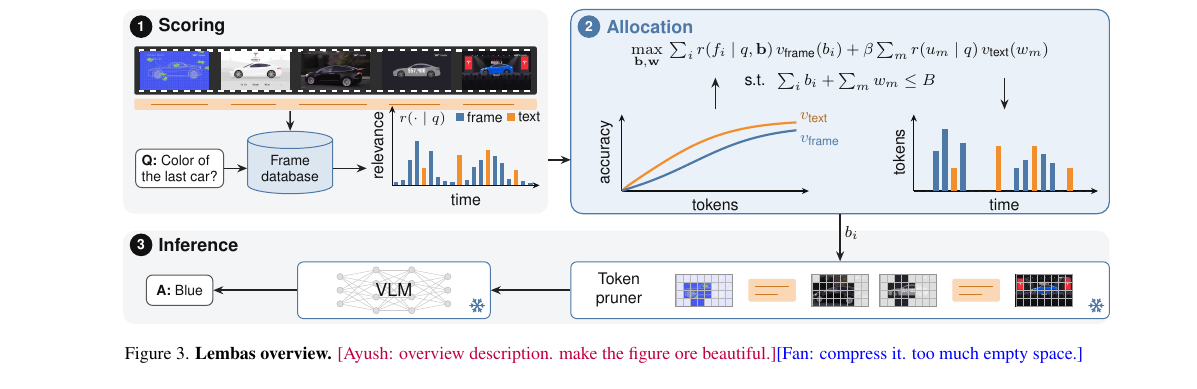
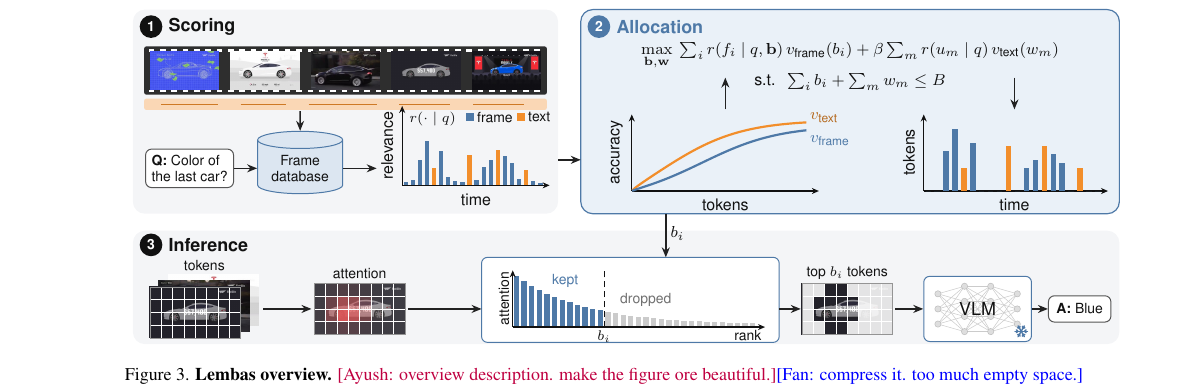
Before and after one commit to AyushBarik/TALON, a LaTeX paper (main.tex, which reads fig/overview.tex): part of page 3 of 9, cut so that both start at the same text. Compiled offline with pdfLaTeX.

Commit message:
Overview figure: Inference row shows the attention-based token pruner (tokens -> attention -> rank with b_i cut -> top b_i tokens -> VLM)

```diff
--- a/fig/overview.tex
+++ b/fig/overview.tex
@@ -29,6 +29,54 @@
       \fi}
     \draw[ink!30, line width=0.15pt, xstep=0.125, ystep=0.140625] (0,0) grid (1.0,0.5625);
     \draw[ink!45, line width=0.3pt] (0,0) rectangle (1.0,0.5625);
+  \end{scope}}
+% \attngrid{center}: the same 8x4 token grid shaded by the attention each token receives in the vision encoder
+% (darker = more attention). The shade follows the keep order of \prunedframe, so the darkest b cells are the kept ones.
+\newcommand{\attngrid}[1]{%
+  \begin{scope}[shift={($(#1)+(-0.5,-0.28125)$)}]
+    \foreach \c [count=\k from 0] in {10,11,18,19,9,12,17,20,2,3,26,27,1,4,25,28,8,13,16,21,0,5,24,29,6,14,22,30,7,15,23,31} {
+      \pgfmathtruncatemacro{\cx}{mod(\c,8)}\pgfmathtruncatemacro{\cy}{int(\c/8)}
+      \pgfmathtruncatemacro{\sh}{max(6,100-3.1*\k)}
+      \fill[frm!\sh] (\cx*0.125,\cy*0.140625) rectangle ++(0.125,0.140625);}
+    \draw[white, line width=0.15pt, xstep=0.125, ystep=0.140625] (0,0) grid (1.0,0.5625);
+    \draw[ink!45, line width=0.3pt] (0,0) rectangle (1.0,0.5625);
+  \end{scope}}
+% --- stage 3 mechanism: one frame, 8x4 tokens, 1.6 cm wide (cell 0.2 x 0.225). One fixed order (10,11,18,19,9,12,17,20,2,3,26,27,1,4,25,28,8,13,16,21,0,5,24,29,6,14,22,30,7,15,23,31) is the
+% attention rank of the tokens: it shades the attention map, orders the bars and decides which tokens are kept.
+% \bigframe{center}{image}{kept tokens out of 32}: the frame as a token grid; tokens beyond the kept count are greyed.
+\newcommand{\bigframe}[3]{%
+  \node[inner sep=0pt] at (#1) {\includegraphics[width=1.6cm]{fig/frames/#2}};
+  \begin{scope}[shift={($(#1)+(-0.8,-0.45)$)}]
+    \foreach \c [count=\k from 0] in {10,11,18,19,9,12,17,20,2,3,26,27,1,4,25,28,8,13,16,21,0,5,24,29,6,14,22,30,7,15,23,31} {
+      \ifnum\k<#3\relax\else
+        \pgfmathtruncatemacro{\cx}{mod(\c,8)}\pgfmathtruncatemacro{\cy}{int(\c/8)}
+        \fill[white, opacity=0.88] (\cx*0.2,\cy*0.225) rectangle ++(0.2,0.225);
+      \fi}
+    \draw[white, line width=0.25pt, xstep=0.2, ystep=0.225] (0,0) grid (1.6,0.9);
+    \draw[ink!45, line width=0.3pt] (0,0) rectangle (1.6,0.9);
+  \end{scope}}
+% \bigattn{center}{image}: the attention each token receives, as a heat map laid over the frame (stronger red =
+% more attention). attnred is the red of the Tableau 10 palette.
+\definecolor{attnred}{HTML}{E15759}%
+\newcommand{\bigattn}[2]{%
+  \node[inner sep=0pt] at (#1) {\includegraphics[width=1.6cm]{fig/frames/#2}};
+  \begin{scope}[shift={($(#1)+(-0.8,-0.45)$)}]
+    \fill[white, opacity=0.12] (0,0) rectangle (1.6,0.9);
+    \foreach \c [count=\k from 0] in {10,11,18,19,9,12,17,20,2,3,26,27,1,4,25,28,8,13,16,21,0,5,24,29,6,14,22,30,7,15,23,31} {
+      \pgfmathtruncatemacro{\cx}{mod(\c,8)}\pgfmathtruncatemacro{\cy}{int(\c/8)}
+      \pgfmathsetmacro{\op}{0.92*exp(-\k/5)}
+      \fill[attnred, opacity=\op] (\cx*0.2,\cy*0.225) rectangle ++(0.2,0.225);}
+    \draw[white, line width=0.25pt, xstep=0.2, ystep=0.225] (0,0) grid (1.6,0.9);
+    \draw[ink!45, line width=0.3pt] (0,0) rectangle (1.6,0.9);
+  \end{scope}}
+% \rankbars{origin}{width}{kept}: the 32 tokens sorted by attention (bar height); the first `kept` are kept (blue)
+\newcommand{\rankbars}[3]{%
+  \begin{scope}[shift={(#1)}]
+    \foreach \k in {0,...,31} {
+      \pgfmathsetmacro{\h}{0.04+0.86*exp(-\k/9)}
+      \ifnum\k<#3\relax \fill[frm] ({(\k+0.15)*#2/32},0) rectangle ++({0.7*#2/32},\h);
+      \else \fill[ink!22] ({(\k+0.15)*#2/32},0) rectangle ++({0.7*#2/32},\h); \fi}
+    \draw[ax] (0,0) -- ({#2+0.15},0); \draw[ax] (0,0) -- (0,1.0);
   \end{scope}}
 % \nnet{center}{half width}{half height}: a faint fully connected network drawn behind a model's name
 \newcommand{\nnet}[3]{%
@@ -126,21 +174,33 @@
 \draw[arr] (15.55,4.2) -- (15.55,3.64);
 \end{scope}
 % ---------------- (3) inference ----------------
-% the frozen pruner is a container that holds its output: the frames at their token counts and the text events
-\node[model, fill=chipF, minimum width=9.5cm, minimum height=1.0cm] (pr) at (12.65,0.6) {};
-\node[font=\sffamily\footnotesize, text=modelT, align=center] at (8.75,0.6) {Token\\pruner};
-\snowflake{($(pr.south east)+(-0.24,0.24)$)}{0.13}
-\prunedframe{10.25,0.6}{frame1.jpg}{10}
-\txtchip{11.45,0.6}
-\prunedframe{12.65,0.6}{frame3.jpg}{22}
-\prunedframe{13.85,0.6}{frame4.jpg}{12}
-\txtchip{15.05,0.6}
-\prunedframe{16.25,0.6}{frame5.jpg}{32}
-\node[model, fill=chipF, minimum width=3.4cm, minimum height=1.0cm] (vlm) at (4.78,0.6) {};
-\nnet{4.78,0.6}{0.95}{0.36}
-\node[font=\sffamily\small, text=modelT] at (4.78,0.6) {VLM};
-\snowflake{($(vlm.south east)+(-0.24,0.24)$)}{0.13}
-\node[qa, inner sep=5pt] (ans) at (1.0,0.6) {\textbf{A:} Blue};
-\draw[arr] (pr.west) -- (vlm.east);
-\draw[arr] (vlm.west) -- (ans.east);
+% Attention-ranked pruning, left to right (as in the token-pruning figures of VisionZip and FastV): the tokens of
+% every frame (a stack of frames) -> the attention each token receives, over the frame -> tokens sorted by attention;
+% the budget b_i from Allocation sets the cut (marked b_i on the rank axis) -> the kept tokens -> the VLM answers.
+\node[inner sep=0pt, draw=ink!45, line width=0.3pt] at (1.42,0.78) {\includegraphics[width=1.6cm]{fig/frames/frame2.jpg}};
+\node[inner sep=0pt, draw=ink!45, line width=0.3pt] at (1.26,0.67) {\includegraphics[width=1.6cm]{fig/frames/frame3.jpg}};
+\bigframe{1.10,0.56}{frame4.jpg}{32}
+\node[font=\sffamily\scriptsize, text=ink, anchor=south, inner sep=1pt] at (1.26,1.24) {tokens};
+\bigattn{4.0,0.62}{frame4.jpg}
+\node[font=\sffamily\scriptsize, text=ink, anchor=south, inner sep=1pt] at (4.0,1.1) {attention};
+\node[model, fill=chipF, minimum width=5.25cm, minimum height=1.5cm] (rk) at (8.775,0.78) {};
+\rankbars{6.7,0.3}{4.3}{12}
+\draw[ink, densely dashed, line width=0.6pt] ({6.7+12*4.3/32},0.3) -- ++(0,1.0);
+\node[font=\sffamily\scriptsize, text=ink, anchor=north, inner sep=1.5pt] at ({6.7+12*4.3/32},0.3) {$b_i$};
+\node[font=\sffamily\scriptsize, text=ink, rotate=90, anchor=south, inner sep=1.5pt] at (6.7,0.8) {attention};
+\node[font=\sffamily\scriptsize, text=ink, anchor=north east, inner sep=1.5pt] at (11.15,0.3) {rank};
+\node[font=\sffamily\scriptsize, text=frm, anchor=south west, inner sep=1pt] at (7.35,0.95) {kept};
+\node[font=\sffamily\scriptsize, text=ink!60, anchor=south west, inner sep=1pt] at (8.55,0.62) {dropped};
+\bigframe{12.6,0.62}{frame4.jpg}{12}
+\node[font=\sffamily\scriptsize, text=ink, anchor=south, inner sep=1pt] at (12.6,1.1) {top $b_i$ tokens};
+\node[model, fill=chipF, minimum width=1.9cm, minimum height=1.15cm] (vlm) at (14.9,0.62) {};
+\nnet{14.9,0.62}{0.7}{0.4}
+\node[font=\sffamily\small, text=modelT] at (14.9,0.62) {VLM};
+\snowflake{($(vlm.south east)+(-0.19,0.19)$)}{0.11}
+\node[qa, inner sep=4pt] (ans) at (16.7,0.62) {\textbf{A:} Blue};
+\draw[arr] (2.3,0.62) -- (3.15,0.62);
+\draw[arr] (4.85,0.62) -- (6.15,0.62);
+\draw[arr] (11.4,0.62) -- (11.78,0.62);
+\draw[arr] (13.45,0.62) -- (vlm.west);
+\draw[arr] (vlm.east) -- (ans.west);
 \end{tikzpicture}
```
Also changed, not shown: fig/overview.tex (12 more changed lines).
